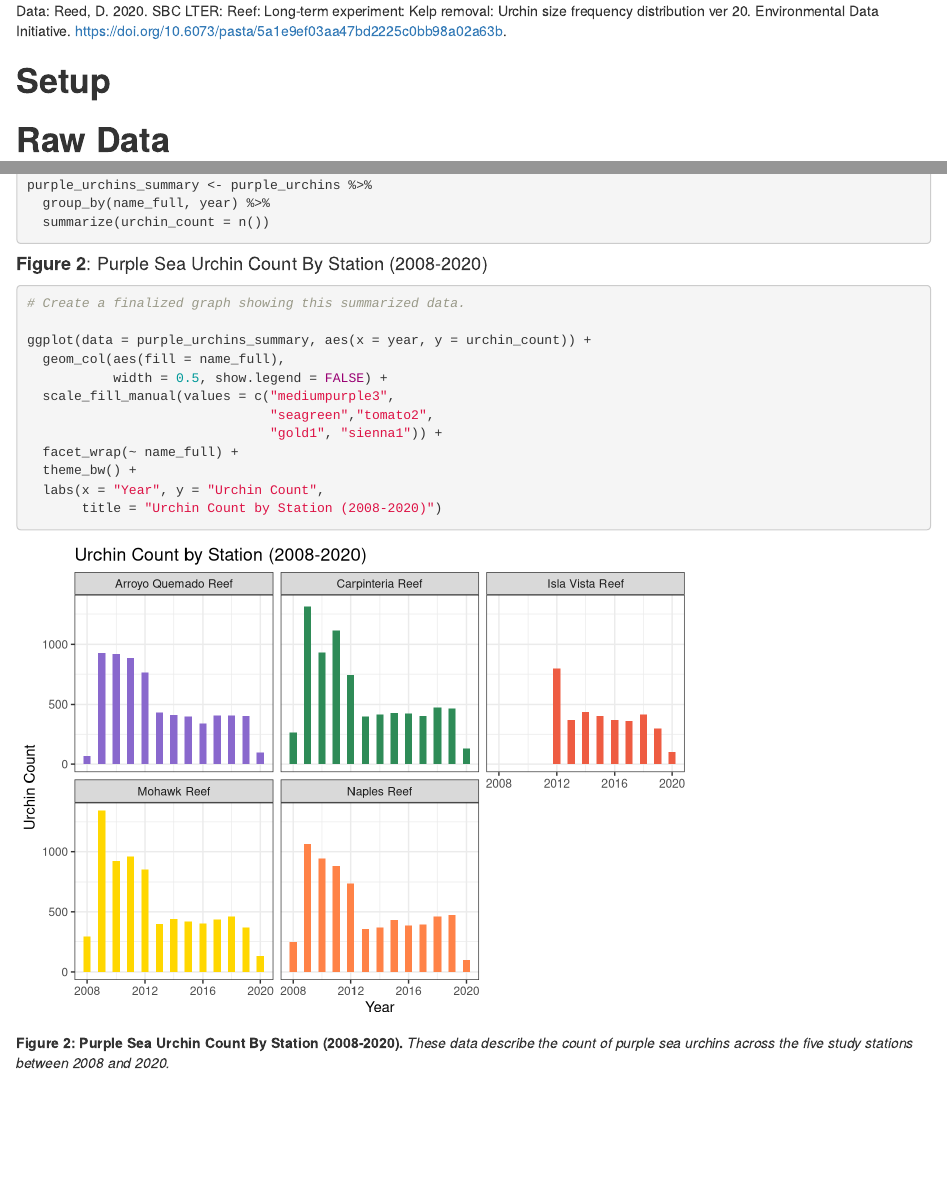
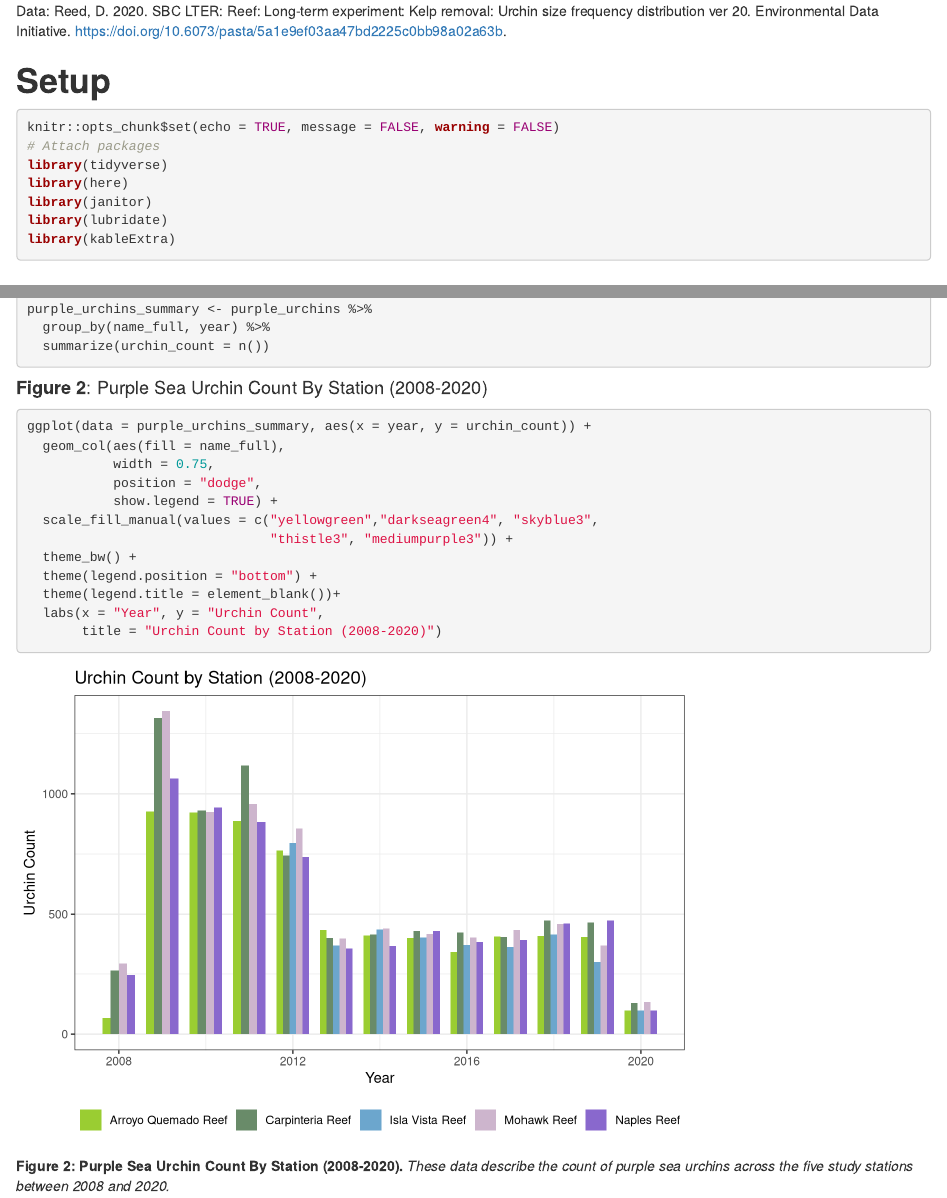
Before and after one commit to connermuir/a3-task3-task4-CS, an R Markdown document (code/assignment3_task3_conner_smith.Rmd): the page in a window 1100 px wide, from 260 px down, and a second part further down, joined at a grey line. Rendered offline with R 4.5, knitr and Pandoc, with nearby package versions; column names are cleaned by a stand-in for the janitor package.

Commit message:
Graph swap

````diff
--- a/code/assignment3_task3_conner_smith.Rmd
+++ b/code/assignment3_task3_conner_smith.Rmd
@@ -13,7 +13,7 @@ Data: Reed, D. 2020. SBC LTER: Reef: Long-term experiment: Kelp removal: Urchin
 
 # **Setup**
 
-```{r setup, include=FALSE, warning=FALSE, message=FALSE}
+```{r setup, include=TRUE, warning=FALSE, message=FALSE}
 knitr::opts_chunk$set(echo = TRUE, message = FALSE, warning = FALSE)
 # Attach packages
 library(tidyverse)
@@ -124,16 +124,16 @@ purple_urchins_summary <- purple_urchins %>%
 #### **Figure 2**: Purple Sea Urchin Count By Station (2008-2020)
 
 ```{r}
-# Create a finalized graph showing this summarized data.
-
 ggplot(data = purple_urchins_summary, aes(x = year, y = urchin_count)) +
   geom_col(aes(fill = name_full),
-           width = 0.5, show.legend = FALSE) +
-  scale_fill_manual(values = c("mediumpurple3",
-                               "seagreen","tomato2",
-                               "gold1", "sienna1")) +
-  facet_wrap(~ name_full) +
+           width = 0.75,
+           position = "dodge",
+           show.legend = TRUE) +
+  scale_fill_manual(values = c("yellowgreen","darkseagreen4", "skyblue3",
+                               "thistle3", "mediumpurple3")) +
   theme_bw() +
+  theme(legend.position = "bottom") +
+  theme(legend.title = element_blank())+
   labs(x = "Year", y = "Urchin Count",
        title = "Urchin Count by Station (2008-2020)")
 ```
````
